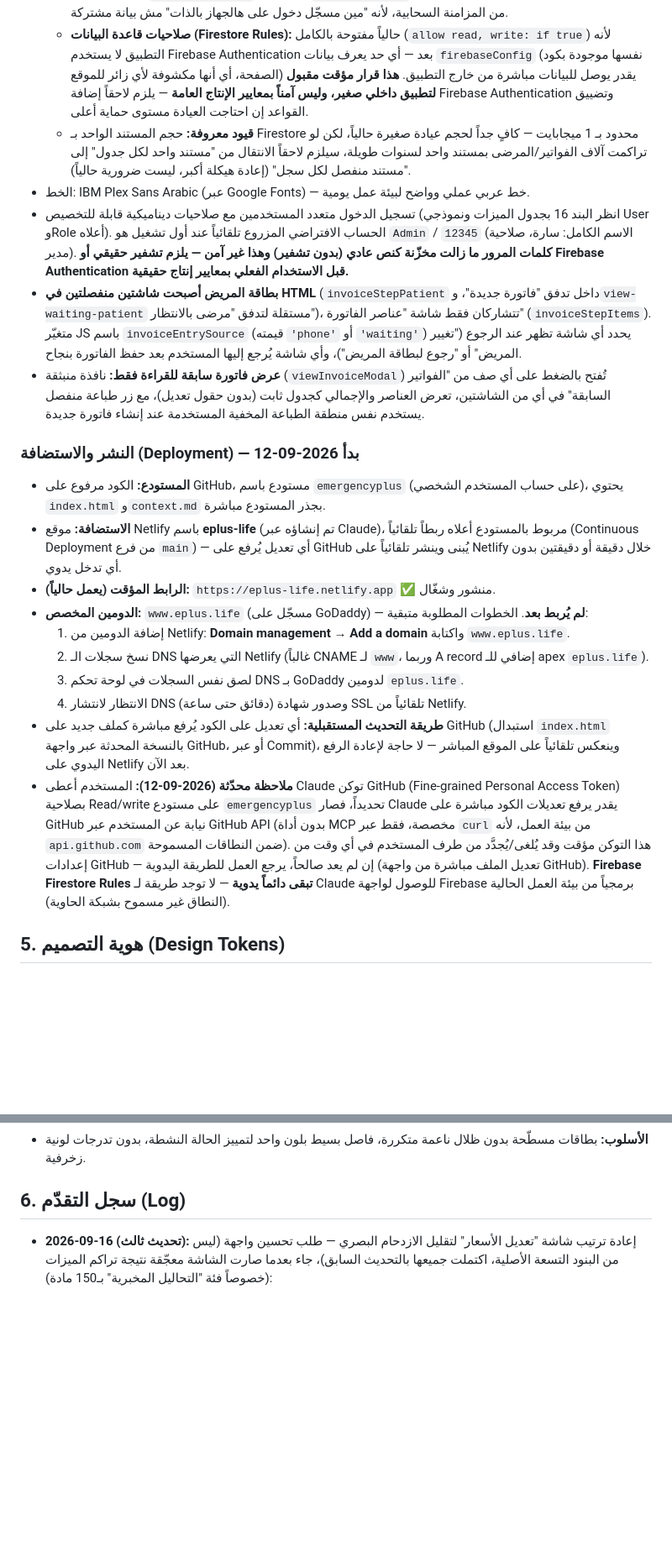
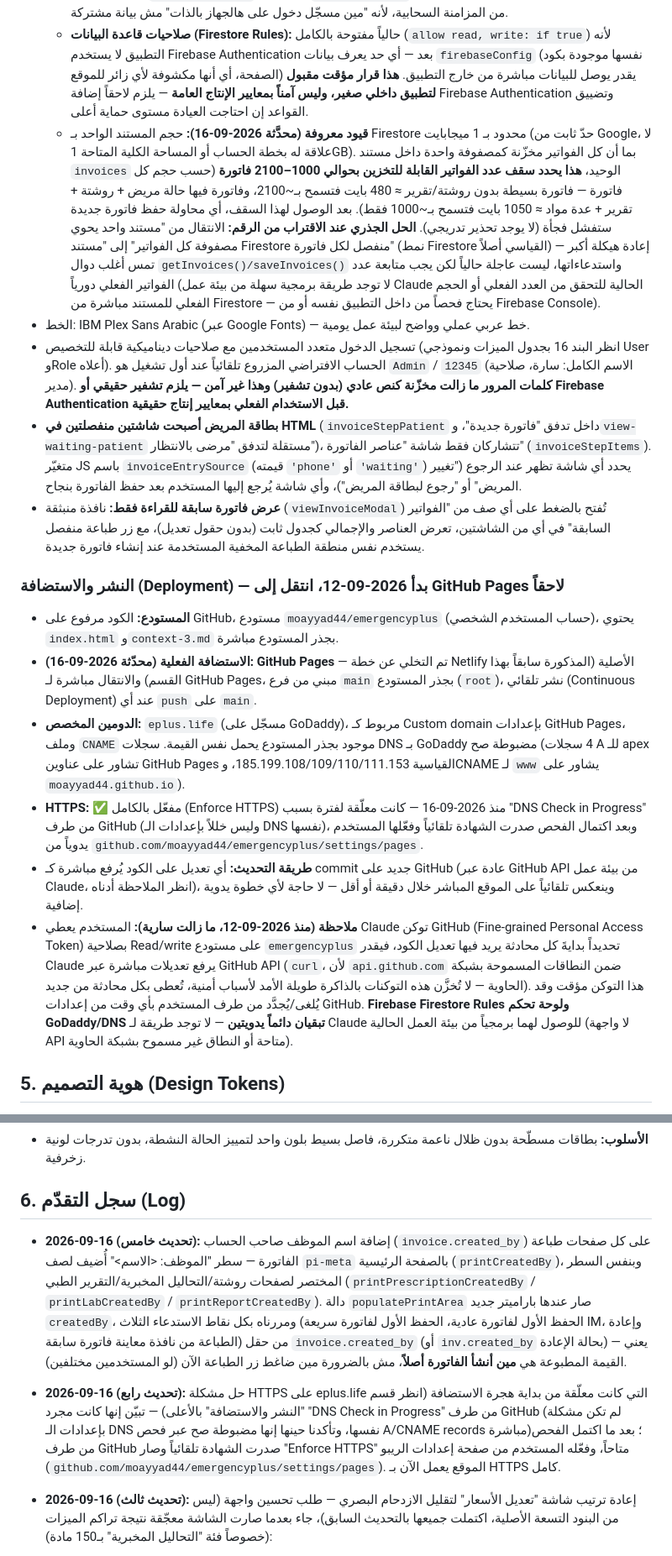
Before and after one commit to moayyad44/emergencyplus, a Markdown page: context-3.md, 2 parts joined by grey strips. Shown at 84% size. Rendered like a GitHub page; blank space fills up the shorter version.

Commit message:
تحديث سجل التقدّم: اسم الموظف بالطباعة، حل HTTPS، تحديث قسم النشر والاستضافة (GitHub Pages)

```diff
--- a/context-3.md
+++ b/context-3.md
@@ -118,23 +118,19 @@
   - **التحديث الحي بين الأجهزة:** بعد التحميل الأول، أي تعديل يصل من جهاز/مستخدم آخر عبر `onSnapshot` يُحدّث `store` وينادي `refreshCurrentViewFor(key)` التي تعيد رسم الشاشة المفتوحة حالياً فقط لو كانت معنية بالتغيير (مثال: تعديل قائمة الانتظار من جهاز آخر بيحدّث شاشة "مرضى بالانتظار" وبطاقة "مرضى بالانتظار" بالشاشة الرئيسية تلقائياً لأي مستخدم فاتحهم بنفس اللحظة، بدون تحديث الصفحة يدوياً).
   - **جلسة الدخول** (`ep_current_user`) بقيت في `sessionStorage` (محلية لكل جهاز/متصفح عمداً) — مش جزء من المزامنة السحابية، لأنه "مين مسجّل دخول على هالجهاز بالذات" مش بيانة مشتركة.
   - **صلاحيات قاعدة البيانات (Firestore Rules):** حالياً مفتوحة بالكامل (`allow read, write: if true`) لأنه التطبيق لا يستخدم Firebase Authentication بعد — أي حد يعرف بيانات `firebaseConfig` (نفسها موجودة بكود الصفحة، أي أنها مكشوفة لأي زائر للموقع) يقدر يوصل للبيانات مباشرة من خارج التطبيق. **هذا قرار مؤقت مقبول لتطبيق داخلي صغير، وليس آمناً بمعايير الإنتاج العامة** — يلزم لاحقاً إضافة Firebase Authentication وتضييق القواعد إن احتاجت العيادة مستوى حماية أعلى.
-  - **قيود معروفة:** حجم المستند الواحد بـ Firestore محدود بـ 1 ميجابايت — كافٍ جداً لحجم عيادة صغيرة حالياً، لكن لو تراكمت آلاف الفواتير/المرضى بمستند واحد لسنوات طويلة، سيلزم لاحقاً الانتقال من "مستند واحد لكل جدول" إلى "مستند منفصل لكل سجل" (إعادة هيكلة أكبر، ليست ضرورية حالياً).
+  - **قيود معروفة (محدَّثة 2026-09-16):** حجم المستند الواحد بـ Firestore محدود بـ 1 ميجابايت (حدّ ثابت من Google، لا علاقة له بخطة الحساب أو المساحة الكلية المتاحة 1GB). بما أن كل الفواتير مخزّنة كمصفوفة واحدة داخل مستند `invoices` الوحيد، **هذا يحدد سقف عدد الفواتير القابلة للتخزين بحوالي 1000–2100 فاتورة** (حسب حجم كل فاتورة — فاتورة بسيطة بدون روشتة/تقرير ≈ 480 بايت فتسمح بـ~2100، وفاتورة فيها حالة مريض + روشتة + تقرير + عدة مواد ≈ 1050 بايت فتسمح بـ~1000 فقط). بعد الوصول لهذا السقف، أي محاولة حفظ فاتورة جديدة ستفشل فجأة (لا يوجد تحذير تدريجي). **الحل الجذري عند الاقتراب من الرقم:** الانتقال من "مستند واحد يحوي مصفوفة كل الفواتير" إلى "مستند Firestore منفصل لكل فاتورة" (نمط Firestore القياسي أصلاً) — إعادة هيكلة أكبر تمس أغلب دوال `getInvoices()/saveInvoices()` واستدعاءاتها، ليست عاجلة حالياً لكن يجب متابعة عدد الفواتير الفعلي دورياً (لا توجد طريقة برمجية سهلة من بيئة عمل Claude الحالية للتحقق من العدد الفعلي أو الحجم الفعلي للمستند مباشرة من Firestore — يحتاج فحصاً من داخل التطبيق نفسه أو من Firebase Console).
 - الخط: IBM Plex Sans Arabic (عبر Google Fonts) — خط عربي عملي وواضح لبيئة عمل يومية.
 - تسجيل الدخول متعدد المستخدمين مع صلاحيات ديناميكية قابلة للتخصيص (انظر البند 16 بجدول الميزات ونموذجي User وRole أعلاه). الحساب الافتراضي المزروع تلقائياً عند أول تشغيل هو `Admin` / `12345` (الاسم الكامل: سارة، صلاحية مدير). **كلمات المرور ما زالت مخزّنة كنص عادي (بدون تشفير) وهذا غير آمن — يلزم تشفير حقيقي أو Firebase Authentication قبل الاستخدام الفعلي بمعايير إنتاج حقيقية.**
 - **بطاقة المريض أصبحت شاشتين منفصلتين في HTML** (`invoiceStepPatient` داخل تدفق "فاتورة جديدة"، و`view-waiting-patient` مستقلة لتدفق "مرضى بالانتظار")، تتشاركان فقط شاشة "عناصر الفاتورة" (`invoiceStepItems`). متغيّر JS باسم `invoiceEntrySource` (قيمته `'phone'` أو `'waiting'`) يحدد أي شاشة تظهر عند الرجوع ("تغيير المريض" أو "رجوع لبطاقة المريض")، وأي شاشة يُرجع إليها المستخدم بعد حفظ الفاتورة بنجاح.
 - **عرض فاتورة سابقة للقراءة فقط:** نافذة منبثقة (`viewInvoiceModal`) تُفتح بالضغط على أي صف من "الفواتير السابقة" في أي من الشاشتين، تعرض العناصر والإجمالي كجدول ثابت (بدون حقول تعديل)، مع زر طباعة منفصل يستخدم نفس منطقة الطباعة المخفية المستخدمة عند إنشاء فاتورة جديدة.
 
-### النشر والاستضافة (Deployment) — بدأ 2026-09-12
-- **المستودع:** الكود مرفوع على GitHub، مستودع باسم `emergencyplus` (على حساب المستخدم الشخصي)، يحتوي `index.html` و`context.md` بجذر المستودع مباشرة.
-- **الاستضافة:** موقع Netlify باسم **eplus-life** (تم إنشاؤه عبر Claude)، مربوط بالمستودع أعلاه ربطاً تلقائياً (Continuous Deployment من فرع `main`) — أي تعديل يُرفع على GitHub يُبنى وينشر تلقائياً على Netlify خلال دقيقة أو دقيقتين بدون أي تدخل يدوي.
-- **الرابط المؤقت (يعمل حالياً):** `https://eplus-life.netlify.app` ✅ منشور وشغّال.
-- **الدومين المخصص:** `www.eplus.life` (مسجّل على GoDaddy) — **لم يُربط بعد**. الخطوات المطلوبة متبقية:
-  1. إضافة الدومين من Netlify: **Domain management → Add a domain** واكتابة `www.eplus.life`.
-  2. نسخ سجلات الـ DNS التي يعرضها Netlify (غالباً CNAME لـ `www`، وربما A record إضافي للـ apex `eplus.life`).
-  3. لصق نفس السجلات في لوحة تحكم DNS بـ GoDaddy لدومين `eplus.life`.
-  4. الانتظار لانتشار DNS (دقائق حتى ساعة) وصدور شهادة SSL تلقائياً من Netlify.
-- **طريقة التحديث المستقبلية:** أي تعديل على الكود يُرفع مباشرة كملف جديد على GitHub (استبدال `index.html` بالنسخة المحدثة عبر واجهة GitHub، أو عبر Commit)، وينعكس تلقائياً على الموقع المباشر — لا حاجة لإعادة الرفع اليدوي على Netlify بعد الآن.
-- **ملاحظة محدّثة (2026-09-12):** المستخدم أعطى Claude توكن GitHub (Fine-grained Personal Access Token) بصلاحية Read/write على مستودع `emergencyplus` تحديداً، فصار Claude يقدر يرفع تعديلات الكود مباشرة على GitHub نيابة عن المستخدم عبر GitHub API (بدون أداة MCP مخصصة، فقط عبر `curl` من بيئة العمل، لأنه `api.github.com` ضمن النطاقات المسموحة). هذا التوكن مؤقت وقد يُلغى/يُجدَّد من طرف المستخدم في أي وقت من إعدادات GitHub — إن لم يعد صالحاً، يرجع العمل للطريقة اليدوية (تعديل الملف مباشرة من واجهة GitHub). **Firebase Firestore Rules تبقى دائماً يدوية** — لا توجد طريقة لـ Claude للوصول لواجهة Firebase برمجياً من بيئة العمل الحالية (النطاق غير مسموح بشبكة الحاوية).
+### النشر والاستضافة (Deployment) — بدأ 2026-09-12، انتقل إلى GitHub Pages لاحقاً
+- **المستودع:** الكود مرفوع على GitHub، مستودع `moayyad44/emergencyplus` (حساب المستخدم الشخصي)، يحتوي `index.html` و`context-3.md` بجذر المستودع مباشرة.
+- **الاستضافة الفعلية (محدّثة 2026-09-16): GitHub Pages** — تم التخلي عن خطة Netlify الأصلية (المذكورة سابقاً بهذا القسم) والانتقال مباشرة لـ GitHub Pages، مبني من فرع `main` بجذر المستودع (`root`)، نشر تلقائي (Continuous Deployment) عند أي `push` على `main`.
+- **الدومين المخصص:** `eplus.life` (مسجّل على GoDaddy)، مربوط كـ Custom domain بإعدادات GitHub Pages، وملف `CNAME` موجود بجذر المستودع يحمل نفس القيمة. سجلات DNS بـ GoDaddy مضبوطة صح (4 سجلات A للـ apex تشاور على عناوين GitHub Pages القياسية 185.199.108/109/110/111.153، وCNAME لـ `www` يشاور على `moayyad44.github.io`).
+- **HTTPS:** ✅ مفعّل بالكامل (Enforce HTTPS) منذ 2026-09-16 — كانت معلّقة لفترة بسبب "DNS Check in Progress" من طرف GitHub (وليس خللاً بإعدادات الـ DNS نفسها)، وبعد اكتمال الفحص صدرت الشهادة تلقائياً وفعّلها المستخدم يدوياً من `github.com/moayyad44/emergencyplus/settings/pages`.
+- **طريقة التحديث:** أي تعديل على الكود يُرفع مباشرة كـ commit جديد على GitHub (عادة عبر GitHub API من بيئة عمل Claude، انظر الملاحظة أدناه)، وينعكس تلقائياً على الموقع المباشر خلال دقيقة أو أقل — لا حاجة لأي خطوة يدوية إضافية.
+- **ملاحظة (منذ 2026-09-12، ما زالت سارية):** المستخدم يعطي Claude توكن GitHub (Fine-grained Personal Access Token) بصلاحية Read/write على مستودع `emergencyplus` تحديداً بدايةَ كل محادثة يريد فيها تعديل الكود، فيقدر Claude يرفع تعديلات مباشرة عبر GitHub API (`curl`، لأن `api.github.com` ضمن النطاقات المسموحة بشبكة الحاوية — لا تُخزَّن هذه التوكنات بالذاكرة طويلة الأمد لأسباب أمنية، تُعطى بكل محادثة من جديد). هذا التوكن مؤقت وقد يُلغى/يُجدَّد من طرف المستخدم بأي وقت من إعدادات GitHub. **Firebase Firestore Rules ولوحة تحكم GoDaddy/DNS تبقيان دائماً يدويتين** — لا توجد طريقة لـ Claude للوصول لهما برمجياً من بيئة العمل الحالية (لا واجهة API متاحة أو النطاق غير مسموح بشبكة الحاوية).
 
 ## 5. هوية التصميم (Design Tokens)
 - **الألوان:**
@@ -150,6 +146,10 @@
 - **الأسلوب:** بطاقات مسطّحة بدون ظلال ناعمة متكررة، فاصل بسيط بلون واحد لتمييز الحالة النشطة، بدون تدرجات لونية زخرفية.
 
 ## 6. سجل التقدّم (Log)
+- **2026-09-16 (تحديث خامس):** إضافة اسم الموظف صاحب الحساب (`invoice.created_by`) على كل صفحات طباعة الفاتورة — سطر "الموظف: <الاسم>" أُضيف لصف `pi-meta` بالصفحة الرئيسية (`printCreatedBy`)، وبنفس السطر المختصر لصفحات روشتة/التحاليل المخبرية/التقرير الطبي (`printPrescriptionCreatedBy` / `printLabCreatedBy` / `printReportCreatedBy`). دالة `populatePrintArea` صار عندها باراميتر جديد `createdBy`، ومررناه بكل نقاط الاستدعاء الثلاث (الحفظ الأول لفاتورة عادية، الحفظ الأول لفاتورة سريعة IM، وإعادة الطباعة من نافذة معاينة فاتورة سابقة) من حقل `invoice.created_by` (أو `inv.created_by` بحالة الإعادة) — يعني القيمة المطبوعة هي **مين أنشأ الفاتورة أصلاً**، مش بالضرورة مين ضاغط زر الطباعة الآن (لو المستخدمين مختلفين).
+
+- **2026-09-16 (تحديث رابع):** حل مشكلة HTTPS على eplus.life التي كانت معلّقة من بداية هجرة الاستضافة (انظر قسم "النشر والاستضافة" بالأعلى) — تبيّن إنها كانت مجرد "DNS Check in Progress" من طرف GitHub (لم تكن مشكلة بإعدادات الـ DNS نفسها، وتأكدنا حينها إنها مضبوطة صح عبر فحص A/CNAME records مباشرة)؛ بعد ما اكتمل الفحص من طرف GitHub صدرت الشهادة تلقائياً وصار "Enforce HTTPS" متاحاً، وفعّله المستخدم من صفحة إعدادات الريبو (`github.com/moayyad44/emergencyplus/settings/pages`). الموقع يعمل الآن بـ HTTPS كامل.
+
 - **2026-09-16 (تحديث ثالث):** إعادة ترتيب شاشة "تعديل الأسعار" لتقليل الازدحام البصري — طلب تحسين واجهة (ليس من البنود التسعة الأصلية، اكتملت جميعها بالتحديث السابق)، جاء بعدما صارت الشاشة معجّقة نتيجة تراكم الميزات (خصوصاً فئة "التحاليل المخبرية" بـ150 مادة):
   - الأربع بطاقات إعدادات (إضافة مادة، إضافة فئة، إعدادات الخصم، إعدادات الفاتورة السريعة IM) صارت مطوية افتراضياً داخل عنصر `<details>` واحد (`prices-settings-accordion`) بعنوان "الإعدادات والإضافات" — بدون أي جافاسكربت، العنصر الأصلي بالمتصفح كافٍ للطي/الفتح.
   - قائمة الكتالوج (`#pricesCatalog`) تحوّلت من شبكة 3 أعمدة (`.items-catalog{grid-template-columns:repeat(3,1fr)}`) إلى عمود واحد فقط (`grid-template-columns:1fr`) من بطاقات فئات قابلة للطي/التوسيع فردياً (زر سهم `.category-toggle-btn` بجانب اسم كل فئة، تُطوى موادها `.category-items` بـ`display:none` حتى تُفتح) — **مطوية افتراضياً كلها** عند فتح الشاشة، مع عدّاد عدد المواد بجانب اسم كل فئة.
```
